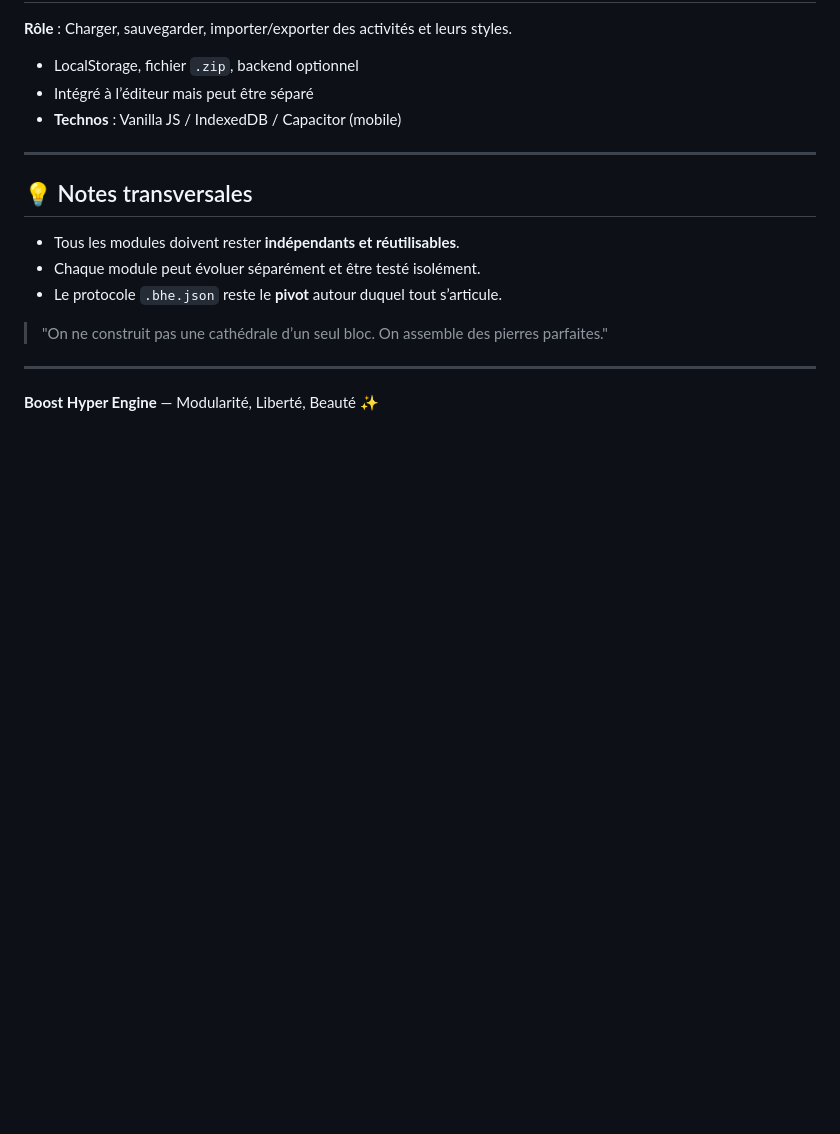
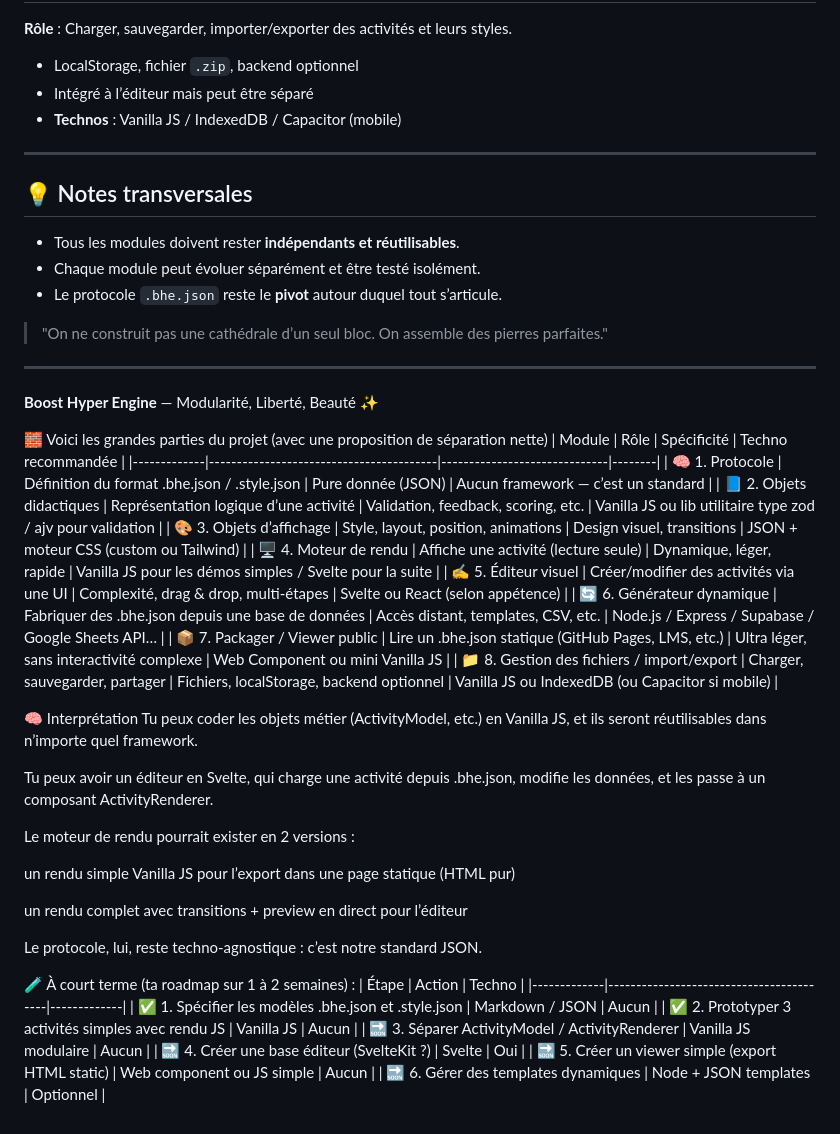
Before and after one commit to ugadavid/Boost-Hyper-Engine, a Markdown page: modules.md, the part around the change. GitHub-like rendering; blank space fills up the shorter version.

Commit message:
modif modules

```diff
--- a/modules.md
+++ b/modules.md
@@ -96,3 +96,41 @@ Ce document présente les modules clés du projet **Boost Hyper Engine**, leur r
 ---
 
 **Boost Hyper Engine** — Modularité, Liberté, Beauté ✨
+
+
+
+
+🧱 Voici les grandes parties du projet (avec une proposition de séparation nette)
+| Module         | Rôle                             | Spécificité   | Techno recommandée |
+|-------------|-----------------------------------------|------------------------------|--------|
+| 🧠 1. Protocole | Définition du format .bhe.json / .style.json        | Pure donnée (JSON) | Aucun framework — c’est un standard |
+| 📘 2. Objets didactiques | Représentation logique d’une activité | Validation, feedback, scoring, etc. | Vanilla JS ou lib utilitaire type zod / ajv pour validation |
+| 🎨 3. Objets d’affichage | Style, layout, position, animations | Design visuel, transitions | JSON + moteur CSS (custom ou Tailwind) |
+| 🖥️ 4. Moteur de rendu | Affiche une activité (lecture seule) | Dynamique, léger, rapide | Vanilla JS pour les démos simples / Svelte pour la suite |
+| ✍️ 5. Éditeur visuel | Créer/modifier des activités via une UI | Complexité, drag & drop, multi-étapes | Svelte ou React (selon appétence) |
+| 🔄 6. Générateur dynamique | Fabriquer des .bhe.json depuis une base de données | Accès distant, templates, CSV, etc. | Node.js / Express / Supabase / Google Sheets API… |
+| 📦 7. Packager / Viewer public | Lire un .bhe.json statique (GitHub Pages, LMS, etc.) | Ultra léger, sans interactivité complexe | Web Component ou mini Vanilla JS |
+| 📁 8. Gestion des fichiers / import/export | Charger, sauvegarder, partager | Fichiers, localStorage, backend optionnel | Vanilla JS ou IndexedDB (ou Capacitor si mobile) |
+
+🧠 Interprétation
+Tu peux coder les objets métier (ActivityModel, etc.) en Vanilla JS, et ils seront réutilisables dans n’importe quel framework.
+
+Tu peux avoir un éditeur en Svelte, qui charge une activité depuis .bhe.json, modifie les données, et les passe à un composant ActivityRenderer.
+
+Le moteur de rendu pourrait exister en 2 versions :
+
+un rendu simple Vanilla JS pour l’export dans une page statique (HTML pur)
+
+un rendu complet avec transitions + preview en direct pour l’éditeur
+
+Le protocole, lui, reste techno-agnostique : c’est notre standard JSON.
+
+🧪 À court terme (ta roadmap sur 1 à 2 semaines) :
+| Étape         | Action                             | Techno      |
+|-------------|-----------------------------------------|-------------|
+| ✅ 1. Spécifier les modèles .bhe.json et .style.json | Markdown / JSON   | Aucun |
+| ✅ 2. Prototyper 3 activités simples avec rendu JS | Vanilla JS | Aucun |
+| 🔜 3. Séparer ActivityModel / ActivityRenderer | Vanilla JS modulaire | Aucun |
+| 🔜 4. Créer une base éditeur (SvelteKit ?) | Svelte | Oui |
+| 🔜 5. Créer un viewer simple (export HTML static) | Web component ou JS simple | Aucun |
+| 🔜 6. Gérer des templates dynamiques | Node + JSON templates | Optionnel |
```
